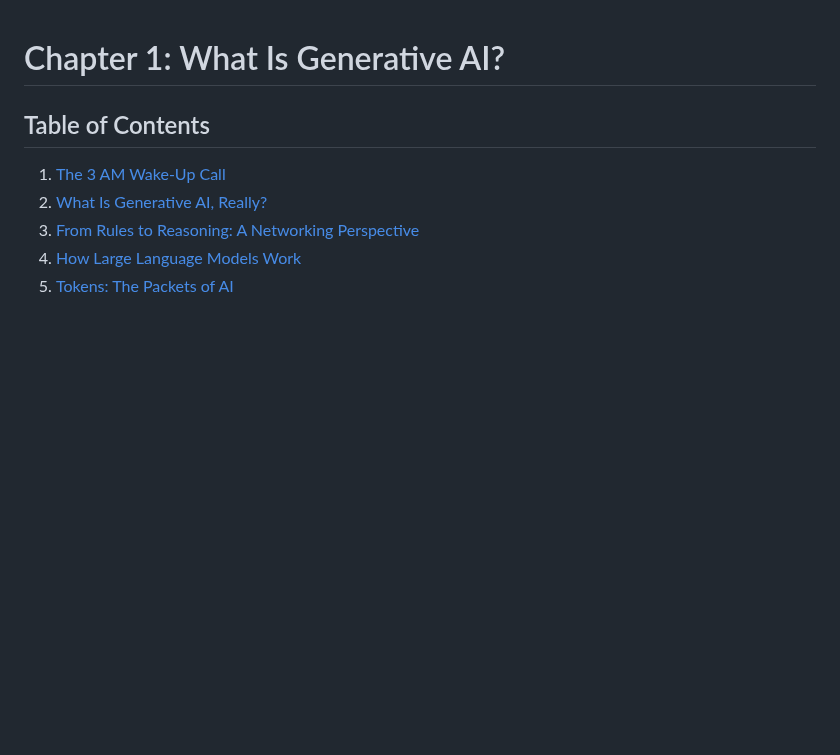
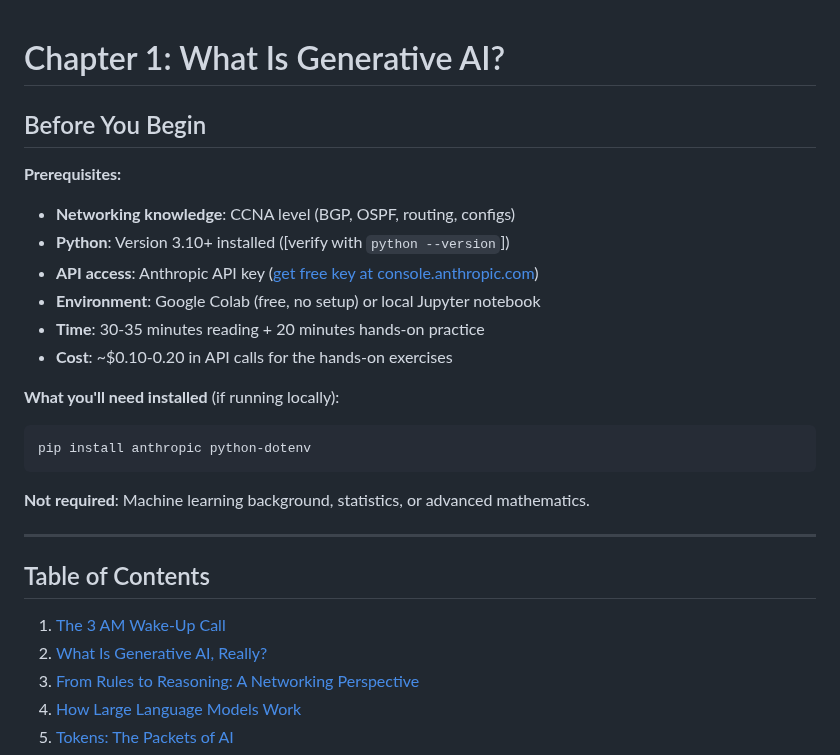
Before and after one commit to eduardd76/AI_for_networking_and_security_engineers, a Markdown page: Volume-1-Foundations/Chapters/Chapter-01-What-Is-Generative-AI.md, the part around one of its changes. Drawn GitHub-style; blank space fills up the shorter version.

````diff
--- a/Volume-1-Foundations/Chapters/Chapter-01-What-Is-Generative-AI.md
+++ b/Volume-1-Foundations/Chapters/Chapter-01-What-Is-Generative-AI.md
@@ -1,4 +1,23 @@
 # Chapter 1: What Is Generative AI?
+
+## Before You Begin
+
+**Prerequisites:**
+- **Networking knowledge**: CCNA level (BGP, OSPF, routing, configs)
+- **Python**: Version 3.10+ installed ([verify with `python --version`])
+- **API access**: Anthropic API key ([get free key at console.anthropic.com](https://console.anthropic.com))
+- **Environment**: Google Colab (free, no setup) or local Jupyter notebook
+- **Time**: 30-35 minutes reading + 20 minutes hands-on practice
+- **Cost**: ~$0.10-0.20 in API calls for the hands-on exercises
+
+**What you'll need installed** (if running locally):
+```bash
+pip install anthropic python-dotenv
+```
+
+**Not required**: Machine learning background, statistics, or advanced mathematics.
+
+---
 
 ## Table of Contents
 1. [The 3 AM Wake-Up Call](#the-3-am-wake-up-call)
````
Also changed, not shown: other parts of Volume-1-Foundations/Chapters/Chapter-01-What-Is-Generative-AI.md (+74 -1 lines).
